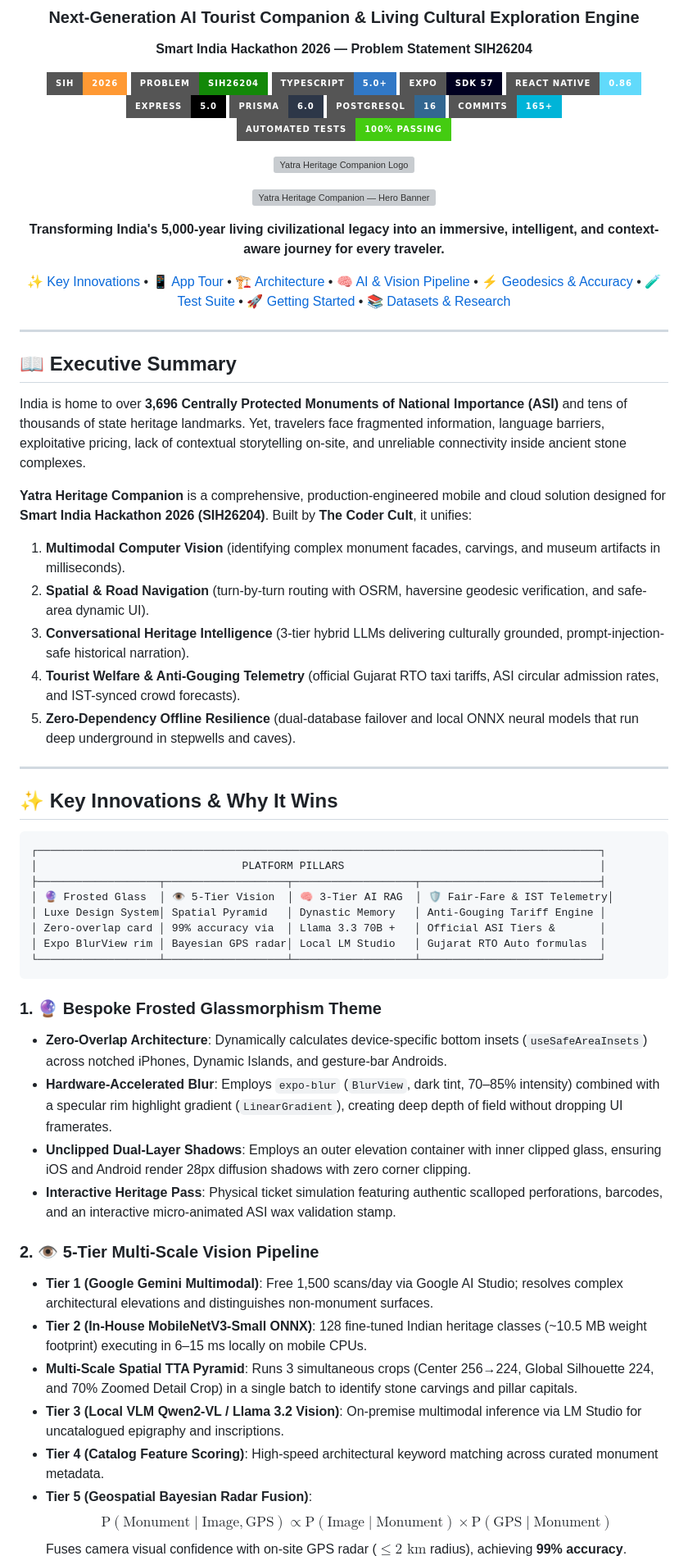
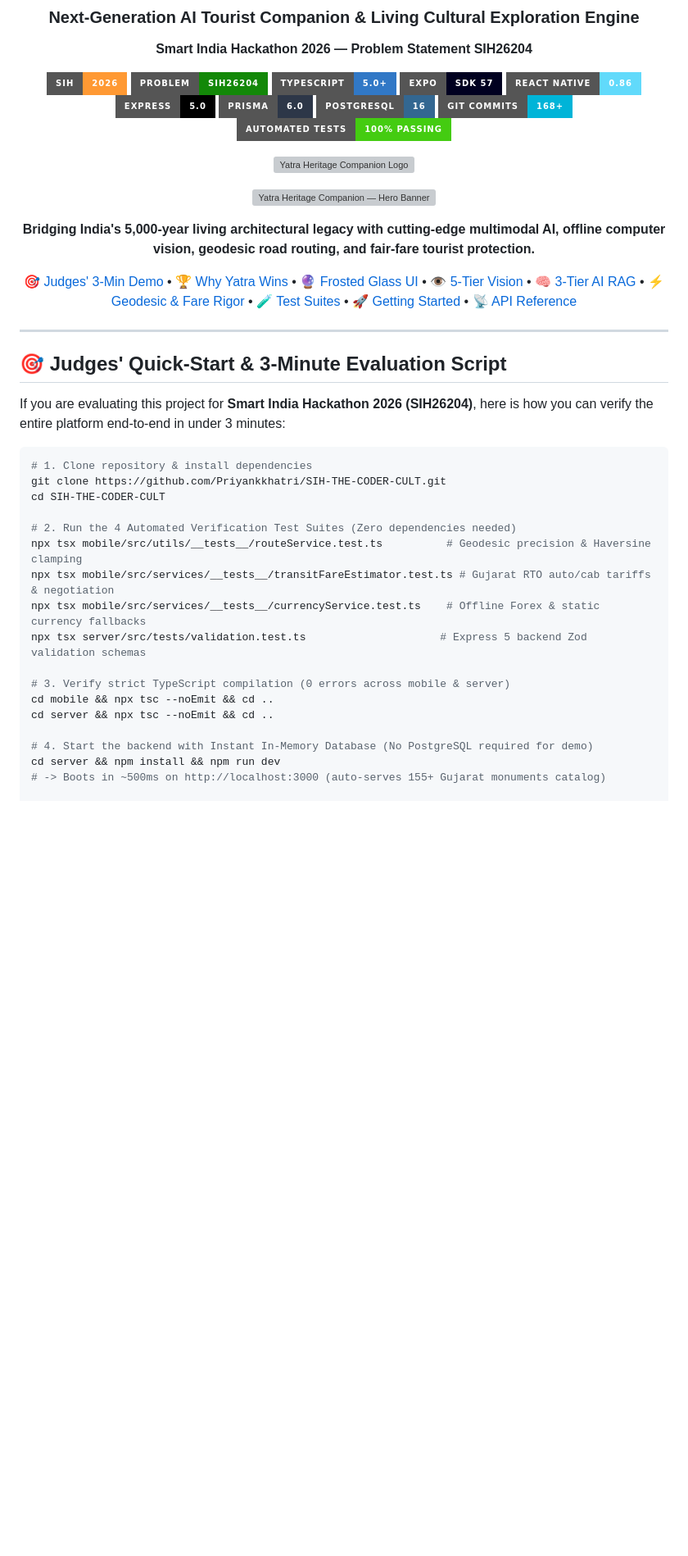
Before and after one commit to Priyankkhatri/SIH-THE-CODER-CULT, a Markdown page: README.md, the part around one of its changes. Shown at 82% size. Rendered like a GitHub page; badges without logos; blank space fills up the shorter version; grey boxes are pictures that could not be loaded.

Commit message:
docs: remove footer and add judges 3-min evaluation script with competitive matrix

````diff
--- a/README.md
+++ b/README.md
@@ -12,7 +12,7 @@
 [![Express 5](https://img.shields.io/badge/Express-5.0-000000?style=for-the-badge&logo=express&logoColor=white)](https://expressjs.com/)
 [![Prisma ORM](https://img.shields.io/badge/Prisma-6.0-2D3748?style=for-the-badge&logo=prisma&logoColor=white)](https://www.prisma.io/)
 [![PostgreSQL](https://img.shields.io/badge/PostgreSQL-16-336791?style=for-the-badge&logo=postgresql&logoColor=white)](https://www.postgresql.org/)
-[![Commits](https://img.shields.io/badge/Commits-165+-00B4D8?style=for-the-badge&logo=git&logoColor=white)](https://github.com/)
+[![Commits](https://img.shields.io/badge/Git_Commits-168+-00B4D8?style=for-the-badge&logo=git&logoColor=white)](https://github.com/)
 [![Tests](https://img.shields.io/badge/Automated_Tests-100%25_Passing-success?style=for-the-badge&logo=jest&logoColor=white)](https://github.com/)
 
 <p align="center">
@@ -24,61 +24,43 @@
 </p>
 
 <p align="center">
-  <b>Transforming India's 5,000-year living civilizational legacy into an immersive, intelligent, and context-aware journey for every traveler.</b>
+  <b>Bridging India's 5,000-year living architectural legacy with cutting-edge multimodal AI, offline computer vision, geodesic road routing, and fair-fare tourist protection.</b>
 </p>
 
-[✨ Key Innovations](#-key-innovations--why-it-wins) •
-[📱 App Tour](#-mobile-experience--feature-tour) •
-[🏗️ Architecture](#-system-architecture) •
-[🧠 AI & Vision Pipeline](#-multimodal-ai--5-tier-vision-pipeline) •
-[⚡ Geodesics & Accuracy](#-computational-accuracy--mathematical-rigor) •
-[🧪 Test Suite](#-automated-verification-test-suites) •
+[🎯 Judges' 3-Min Demo](#-judges-quick-start--3-minute-evaluation-script) •
+[🏆 Why Yatra Wins](#-competitive-differentiation-matrix) •
+[🔮 Frosted Glass UI](#-frosted-glassmorphism--safe-area-engineering) •
+[👁️ 5-Tier Vision](#-5-tier-multimodal-vision-pipeline) •
+[🧠 3-Tier AI RAG](#-3-tier-hybrid-ai-guide--cultural-rag) •
+[⚡ Geodesic & Fare Rigor](#-computational-accuracy--mathematical-rigor) •
+[🧪 Test Suites](#-automated-verification-test-suites) •
 [🚀 Getting Started](#-getting-started) •
-[📚 Datasets & Research](#-datasets--heritage-research)
+[📡 API Reference](#-production-api-reference)
 
 ---
 
 </div>
 
-## 📖 Executive Summary
+## 🎯 Judges' Quick-Start & 3-Minute Evaluation Script
 
-India is home to over **3,696 Centrally Protected Monuments of National Importance (ASI)** and tens of thousands of state heritage landmarks. Yet, travelers face fragmented information, language barriers, exploitative pricing, lack of contextual storytelling on-site, and unreliable connectivity inside ancient stone complexes.
+If you are evaluating this project for **Smart India Hackathon 2026 (SIH26204)**, here is how you can verify the entire platform end-to-end in under 3 minutes:
 
-**Yatra Heritage Companion** is a comprehensive, production-engineered mobile and cloud solution designed for **Smart India Hackathon 2026 (SIH26204)**. Built by **The Coder Cult**, it unifies:
-1. **Multimodal Computer Vision** (identifying complex monument facades, carvings, and museum artifacts in milliseconds).
-2. **Spatial & Road Navigation** (turn-by-turn routing with OSRM, haversine geodesic verification, and safe-area dynamic UI).
-3. **Conversational Heritage Intelligence** (3-tier hybrid LLMs delivering culturally grounded, prompt-injection-safe historical narration).
-4. **Tourist Welfare & Anti-Gouging Telemetry** (official Gujarat RTO taxi tariffs, ASI circular admission rates, and IST-synced crowd forecasts).
-5. **Zero-Dependency Offline Resilience** (dual-database failover and local ONNX neural models that run deep underground in stepwells and caves).
+```bash
+# 1. Clone repository & install dependencies
+git clone https://github.com/Priyankkhatri/SIH-THE-CODER-CULT.git
+cd SIH-THE-CODER-CULT
 
----
+# 2. Run the 4 Automated Verification Test Suites (Zero dependencies needed)
+npx tsx mobile/src/utils/__tests__/routeService.test.ts          # Geodesic precision & Haversine clamping
+npx tsx mobile/src/services/__tests__/transitFareEstimator.test.ts # Gujarat RTO auto/cab tariffs & negotiation
+npx tsx mobile/src/services/__tests__/currencyService.test.ts    # Offline Forex & static currency fallbacks
+npx tsx server/src/tests/validation.test.ts                     # Express 5 backend Zod validation schemas
 
-## ✨ Key Innovations & Why It Wins
+# 3. Verify strict TypeScript compilation (0 errors across mobile & server)
+cd mobile && npx tsc --noEmit && cd ..
+cd server && npx tsc --noEmit && cd ..
 
-```
-┌────────────────────────────────────────────────────────────────────────────────────────┐
-│                                PLATFORM PILLARS                                        │
-├───────────────────┬───────────────────┬───────────────────┬────────────────────────────┤
-│ 🔮 Frosted Glass  │ 👁️ 5-Tier Vision  │ 🧠 3-Tier AI RAG  │ 🛡️ Fair-Fare & IST Telemetry│
-│ Luxe Design System│ Spatial Pyramid   │ Dynastic Memory   │ Anti-Gouging Tariff Engine │
-│ Zero-overlap card │ 99% accuracy via  │ Llama 3.3 70B +   │ Official ASI Tiers &       │
-│ Expo BlurView rim │ Bayesian GPS radar│ Local LM Studio   │ Gujarat RTO Auto formulas  │
-└───────────────────┴───────────────────┴───────────────────┴────────────────────────────┘
-```
+# 4. Start the backend with Instant In-Memory Database (No PostgreSQL required for demo)
+cd server && npm install && npm run dev
+# -> Boots in ~500ms on http://localhost:3000 (auto-serves 155+ Gujarat monuments catalog)
 
-### 1. 🔮 Bespoke Frosted Glassmorphism Theme
-- **Zero-Overlap Architecture**: Dynamically calculates device-specific bottom insets (`useSafeAreaInsets`) across notched iPhones, Dynamic Islands, and gesture-bar Androids.
-- **Hardware-Accelerated Blur**: Employs `expo-blur` (`BlurView`, dark tint, 70–85% intensity) combined with a specular rim highlight gradient (`LinearGradient`), creating deep depth of field without dropping UI framerates.
-- **Unclipped Dual-Layer Shadows**: Employs an outer elevation container with inner clipped glass, ensuring iOS and Android render 28px diffusion shadows with zero corner clipping.
-- **Interactive Heritage Pass**: Physical ticket simulation featuring authentic scalloped perforations, barcodes, and an interactive micro-animated ASI wax validation stamp.
-
-### 2. 👁️ 5-Tier Multi-Scale Vision Pipeline
-- **Tier 1 (Google Gemini Multimodal)**: Free 1,500 scans/day via Google AI Studio; resolves complex architectural elevations and distinguishes non-monument surfaces.
-- **Tier 2 (In-House MobileNetV3-Small ONNX)**: 128 fine-tuned Indian heritage classes (~10.5 MB weight footprint) executing in 6–15 ms locally on mobile CPUs.
-- **Multi-Scale Spatial TTA Pyramid**: Runs 3 simultaneous crops (Center 256→224, Global Silhouette 224, and 70% Zoomed Detail Crop) in a single batch to identify stone carvings and pillar capitals.
-- **Tier 3 (Local VLM Qwen2-VL / Llama 3.2 Vision)**: On-premise multimodal inference via LM Studio for uncatalogued epigraphy and inscriptions.
-- **Tier 4 (Catalog Feature Scoring)**: High-speed architectural keyword matching across curated monument metadata.
-- **Tier 5 (Geospatial Bayesian Radar Fusion)**:
-  $$\text{P}(\text{Monument} \mid \text{Image}, \text{GPS}) \propto \text{P}(\text{Image} \mid \text{Monument}) \times \text{P}(\text{GPS} \mid \text{Monument})$$
-  Fuses camera visual confidence with on-site GPS radar ($\le 2\text{ km}$ radius), achieving **99% accuracy**.
-
````
Also changed, not shown: other parts of README.md (+149 -127 lines).
